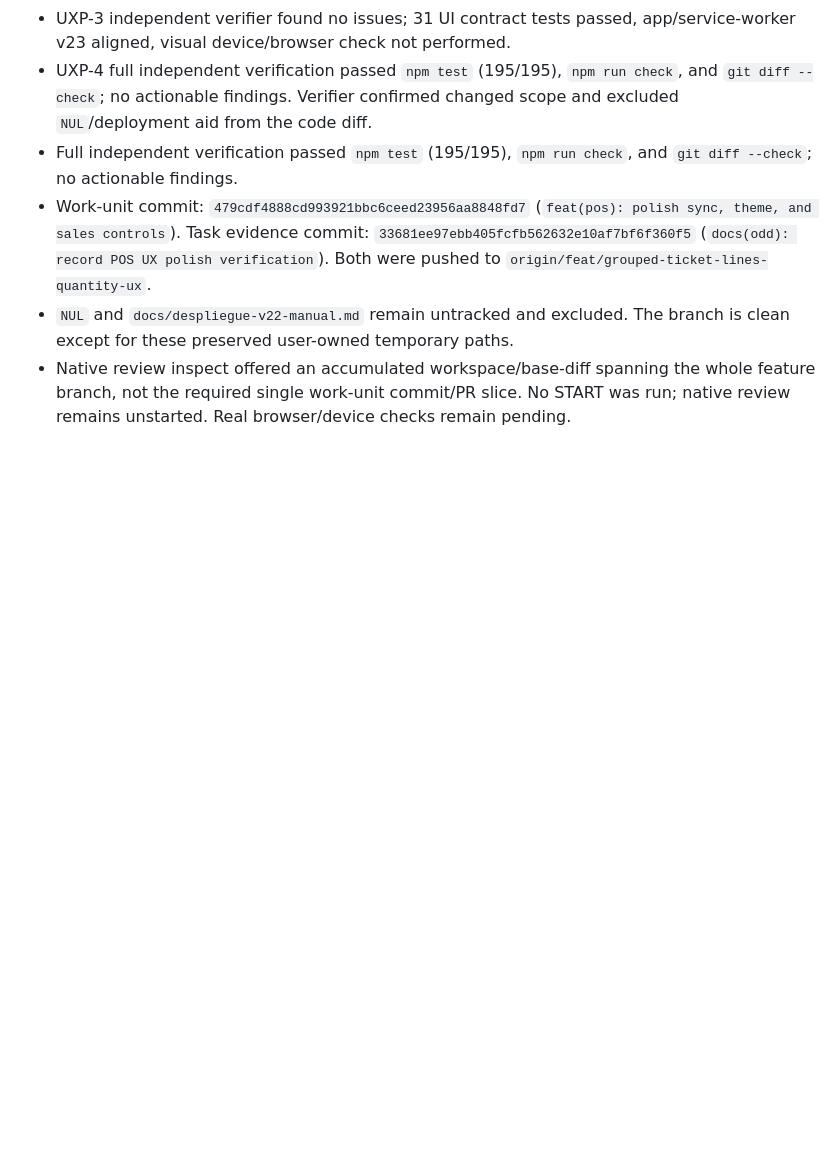
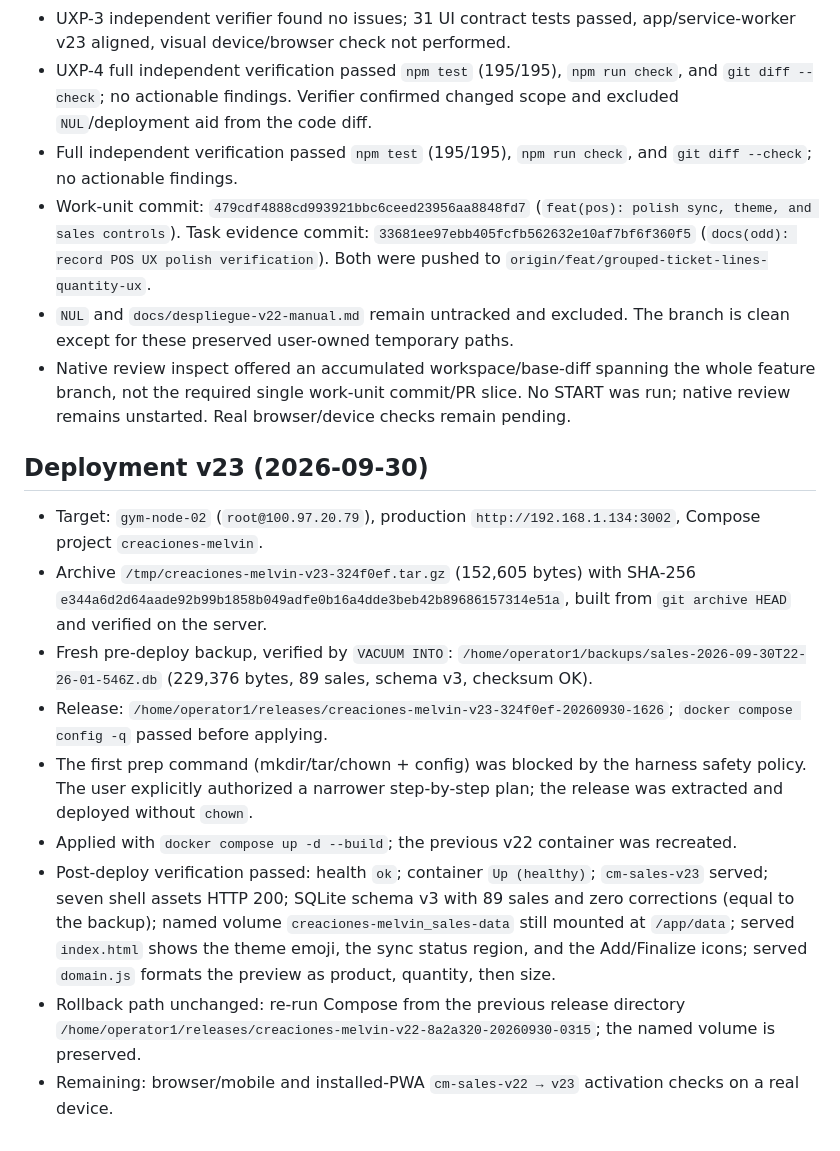
Before and after one commit to melvinarana08/CreacionesMelvinWeb, a Markdown page: odd/tasks/pos-ux-feedback-polish.md, the part around the change. Rendered like a GitHub page; blank space fills up the shorter version.

Commit message:
docs(odd): record POS v23 deployment evidence

```diff
--- a/odd/tasks/pos-ux-feedback-polish.md
+++ b/odd/tasks/pos-ux-feedback-polish.md
@@ -50,3 +50,14 @@ Fix the add-item summary order, make manual synchronization outcomes clear, redu
 - Work-unit commit: `479cdf4888cd993921bbc6ceed23956aa8848fd7` (`feat(pos): polish sync, theme, and sales controls`). Task evidence commit: `33681ee97ebb405fcfb562632e10af7bf6f360f5` (`docs(odd): record POS UX polish verification`). Both were pushed to `origin/feat/grouped-ticket-lines-quantity-ux`.
 - `NUL` and `docs/despliegue-v22-manual.md` remain untracked and excluded. The branch is clean except for these preserved user-owned temporary paths.
 - Native review inspect offered an accumulated workspace/base-diff spanning the whole feature branch, not the required single work-unit commit/PR slice. No START was run; native review remains unstarted. Real browser/device checks remain pending.
+
+## Deployment v23 (2026-09-30)
+- Target: `gym-node-02` (`root@100.97.20.79`), production `http://192.168.1.134:3002`, Compose project `creaciones-melvin`.
+- Archive `/tmp/creaciones-melvin-v23-324f0ef.tar.gz` (152,605 bytes) with SHA-256 `e344a6d2d64aade92b99b1858b049adfe0b16a4dde3beb42b89686157314e51a`, built from `git archive HEAD` and verified on the server.
+- Fresh pre-deploy backup, verified by `VACUUM INTO`: `/home/operator1/backups/sales-2026-09-30T22-26-01-546Z.db` (229,376 bytes, 89 sales, schema v3, checksum OK).
+- Release: `/home/operator1/releases/creaciones-melvin-v23-324f0ef-20260930-1626`; `docker compose config -q` passed before applying.
+- The first prep command (mkdir/tar/chown + config) was blocked by the harness safety policy. The user explicitly authorized a narrower step-by-step plan; the release was extracted and deployed without `chown`.
+- Applied with `docker compose up -d --build`; the previous v22 container was recreated.
+- Post-deploy verification passed: health `ok`; container `Up (healthy)`; `cm-sales-v23` served; seven shell assets HTTP 200; SQLite schema v3 with 89 sales and zero corrections (equal to the backup); named volume `creaciones-melvin_sales-data` still mounted at `/app/data`; served `index.html` shows the theme emoji, the sync status region, and the Add/Finalize icons; served `domain.js` formats the preview as product, quantity, then size.
+- Rollback path unchanged: re-run Compose from the previous release directory `/home/operator1/releases/creaciones-melvin-v22-8a2a320-20260930-0315`; the named volume is preserved.
+- Remaining: browser/mobile and installed-PWA `cm-sales-v22 → v23` activation checks on a real device.
```
